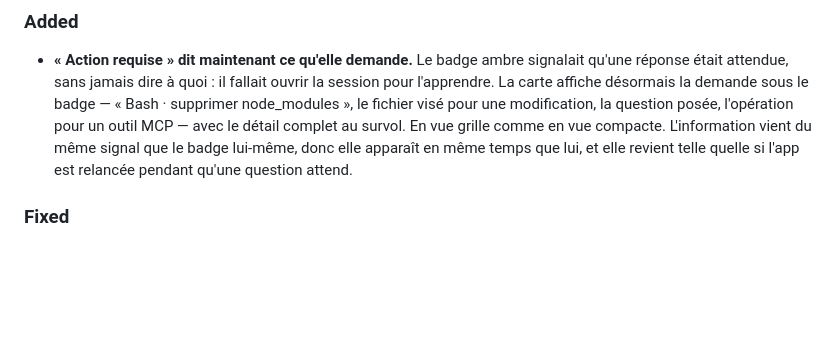
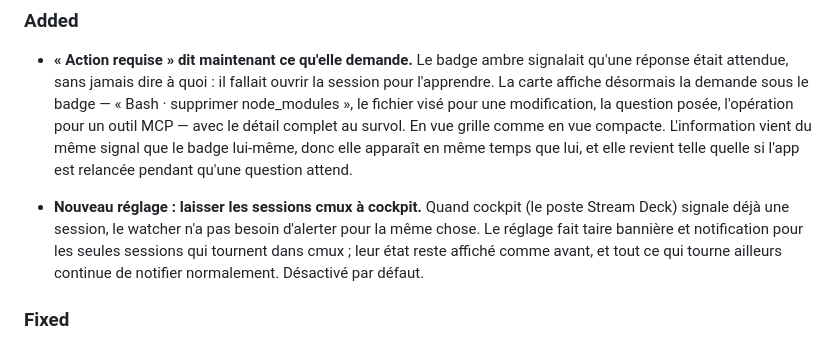
Before and after one commit to aby-agency/aby-claude-watcher, a Markdown page: CHANGELOG.md, the part around the change. Rendered like a GitHub page; blank space fills up the shorter version.

Commit message:
docs(v2.16.0): hand-off cockpit — frontière cmux, révision du pending sous toggle, analyse croisée des deux projets

```diff
--- a/CHANGELOG.md
+++ b/CHANGELOG.md
@@ -16,6 +16,13 @@ The format follows [Keep a Changelog](https://keepachangelog.com/en/1.1.0/), and
   L'information vient du même signal que le badge lui-même, donc elle
   apparaît en même temps que lui, et elle revient telle quelle si l'app est
   relancée pendant qu'une question attend.
+
+- **Nouveau réglage : laisser les sessions cmux à cockpit.** Quand cockpit
+  (le poste Stream Deck) signale déjà une session, le watcher n'a pas besoin
+  d'alerter pour la même chose. Le réglage fait taire bannière et
+  notification pour les seules sessions qui tournent dans cmux ; leur état
+  reste affiché comme avant, et tout ce qui tourne ailleurs continue de
+  notifier normalement. Désactivé par défaut.
 
 ### Fixed
 - **Un nom d'outil contenant un guillemet ne casse plus le signal du hook.**
```
Also changed, not shown: CLAUDE.md (+1 -0 lines).
